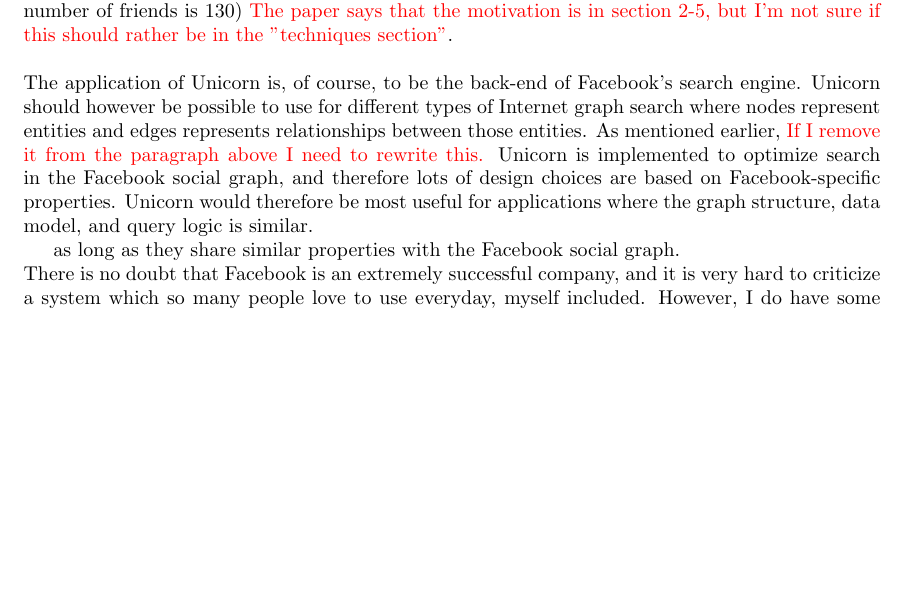
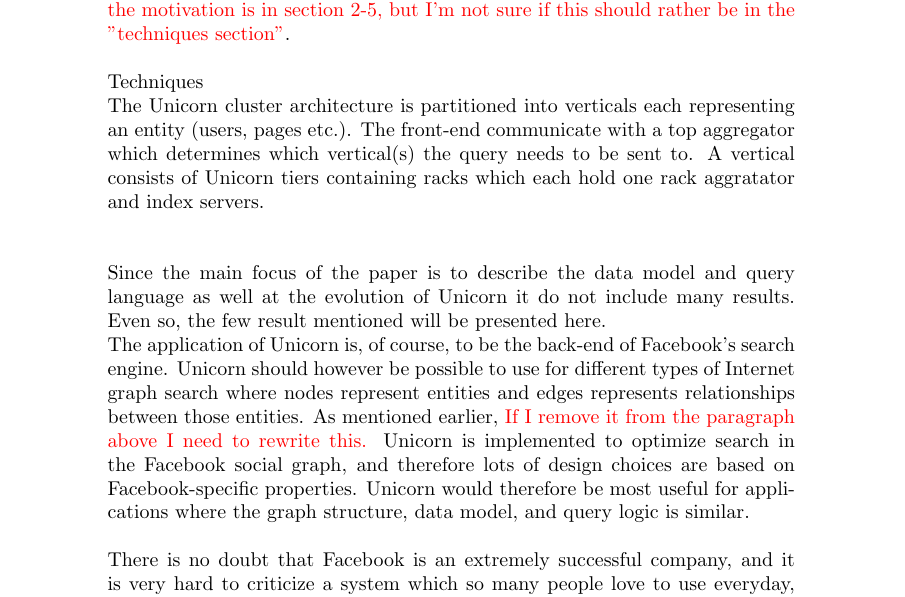
Before and after one commit to helenetangen/TDT02, a LaTeX document (Unicorn - A System for Searching the Social Graph.tex): part of the page before the commit and part of page 1 of 2 after it, cut so that both start at the same text, the shorter picture padded with empty space. Compiled offline with pdfLaTeX.

Commit message:
Started writing about techniques and results of Unicorn.

```diff
--- a/Unicorn - A System for Searching the Social Graph.tex
+++ b/Unicorn - A System for Searching the Social Graph.tex
@@ -1,13 +1,9 @@
 \documentclass{article}
 \usepackage[utf8]{inputenc}
 \usepackage{multicol}
-\usepackage{graphicx}
-\usepackage{geometry}
 \usepackage{color}
 \usepackage{amssymb}
-\usepackage{graphicx}
 \usepackage{caption}
-
 
 \begin{document}
 
@@ -17,16 +13,24 @@
 
 \noindent According to [Curtiss et al.] there exist similar search indexing systems, but no one that is initially built to support social graph search and with the scale of Unicorn both in data volume and query volume. Hence, the motivation behind Unicorn was to build a indexing system specific for social graph purposes. By building a specialized indexing system for the Facebook back-end, Facebook-specific properties could be incorporated into the design. Hence, choices such as representing the social graph as an adjacency list because of observations that the social graph is sparse (average number of friends is 130) \textcolor{red}{The paper says that the motivation is in section 2-5, but I'm not sure if this should rather be in the ''techniques section"}.\\
 
-\noindent The application of Unicorn is, of course, to be the back-end of Facebook's search engine. Unicorn should however be possible to use for different types of Internet graph search where nodes represent entities and edges represents relationships between those entities. As mentioned earlier, \textcolor{red}{If I remove it from the paragraph above I need to rewrite this.} Unicorn is implemented to optimize search in the Facebook social graph, and therefore lots of design choices are based on Facebook-specific properties. Unicorn would therefore be most useful for applications where the graph structure, data model, and query logic is similar.
+\noindent Techniques\\
+The Unicorn cluster architecture is partitioned into verticals each representing an entity (users, pages etc.). The front-end communicate with a top aggregator which determines which vertical(s) the query needs to be sent to. A vertical consists of Unicorn tiers containing racks which each hold one rack aggratator and index servers. \\
 
-%Data is stored so that quer can be done at index level..... and representations is based on graph properties... metadata
+% Rack aggragator
+% Filtering index servers
+% Return partial results (result based, not input based)
+% Privacy in front-end
+% Building specialized algorithms for racks.
+% Verticals and racks - why, above.
+% Apply, extract
+% Truncating
 
-as long as they share similar properties with the Facebook social graph.
+\noindent \\ Since the main focus of the paper is to describe the data model and query language as well at the evolution of Unicorn it do not include many results. Even so, the few result mentioned will be presented here.
+
+% Fotnote
+
+\noindent The application of Unicorn is, of course, to be the back-end of Facebook's search engine. Unicorn should however be possible to use for different types of Internet graph search where nodes represent entities and edges represents relationships between those entities. As mentioned earlier, \textcolor{red}{If I remove it from the paragraph above I need to rewrite this.} Unicorn is implemented to optimize search in the Facebook social graph, and therefore lots of design choices are based on Facebook-specific properties. Unicorn would therefore be most useful for applications where the graph structure, data model, and query logic is similar. \\
 
 \noindent There is no doubt that Facebook is an extremely successful company, and it is very hard to criticize a system which so many people love to use everyday, myself included. However, I do have some criticism when it comes to how Unicorn is presented in the paper. The paper is written more as a sales-pitch for Unicorn than an actual research paper. Although it briefly mentions other systems in the ''Related Work'' section it does not compare its performance with any of these systems. When explaining different angels of trying to implement friends-of-friends efficiently for example, they only compare their proposals to the most basic, brute-force solution, of storing friends-of-friend as a separate list for each user. I also miss an acknowledgement of short-comings and future improvements. As an example, they briefly mention that letting the front-end deal with privacy filtering imposes an modest efficiency penalty, but then they jump right to defending this choice, without any deliberation about how this could be handled differently. Despite these remarks, Unicorn is a system developed for a huge real-world application, to support changing needs and growing scale and it works. Researches working for such an company do not have all the time in the world to implement and compare hundred different systems and compare their performance, their job is to supply costumers with what they need and want when they need it, and that is what they do.
 
-% Built with facebook in mind. Social graph space, even trilling of edges - therefore adjecency list.
-% Needs to support privacy fast. Real-time queries.
-% Specialice search and work on per reck algorithms.
-
 \end{document}
```
Also changed, not shown: Efficient Replica Maintenance for Distributed Storage Systems.tex (+3 -4 lines), Efficient Replica Maintenance for Distributed Storage Systems.pdf, Unicorn - A System for Searching the Social Graph.pdf, 4 other files.
